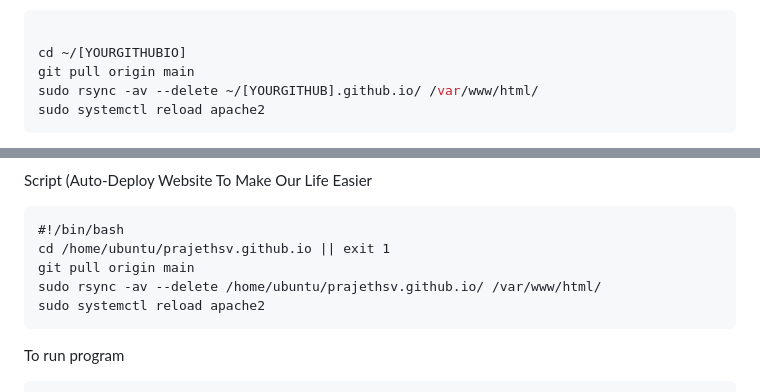
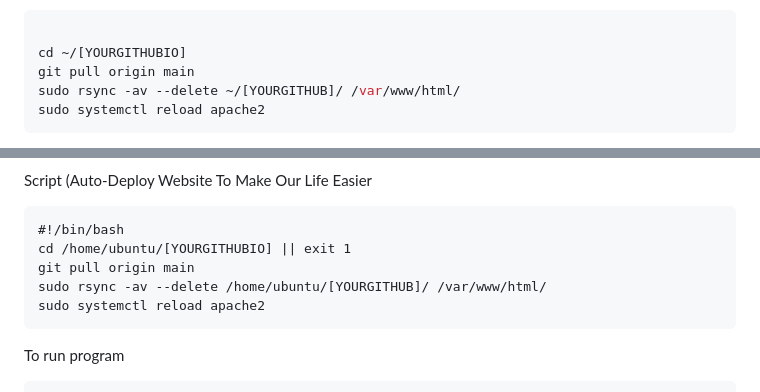
Before and after one commit to prajethsv/prajethsv.github.io, a Markdown page: README.md, 2 parts joined by grey strips. GitHub-like rendering.

````diff
--- a/README.md
+++ b/README.md
@@ -214,7 +214,7 @@ sudo systemctl reload apache2
 
 cd ~/[YOURGITHUBIO]
 git pull origin main
-sudo rsync -av --delete ~/[YOURGITHUB].github.io/ /var/www/html/
+sudo rsync -av --delete ~/[YOURGITHUB]/ /var/www/html/
 sudo systemctl reload apache2
 ```
 
@@ -227,9 +228,9 @@ Script (Auto-Deploy Website To Make Our Life Easier
 
 ```
 #!/bin/bash
-cd /home/ubuntu/prajethsv.github.io || exit 1
+cd /home/ubuntu/[YOURGITHUBIO] || exit 1
 git pull origin main
-sudo rsync -av --delete /home/ubuntu/prajethsv.github.io/ /var/www/html/
+sudo rsync -av --delete /home/ubuntu/[YOURGITHUB]/ /var/www/html/
 sudo systemctl reload apache2
 ```
 To run program
````
Also changed, not shown: other parts of README.md (+1 -0 lines).
